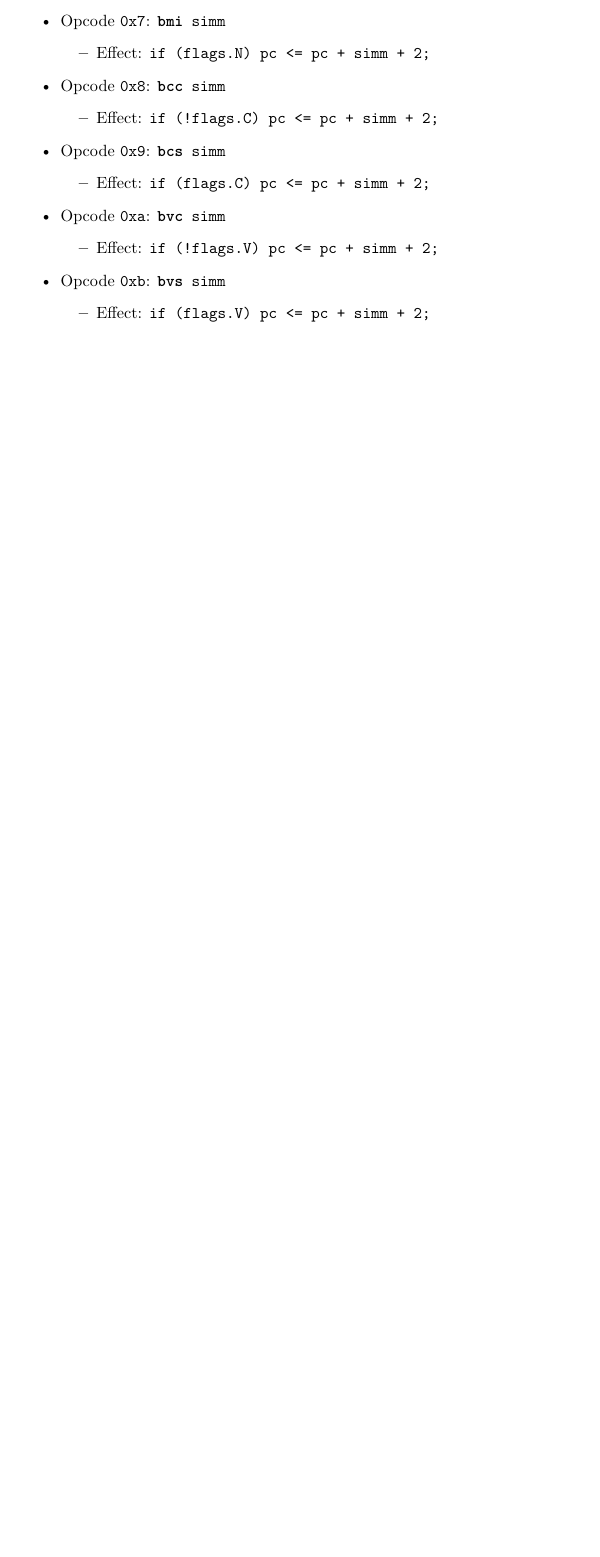
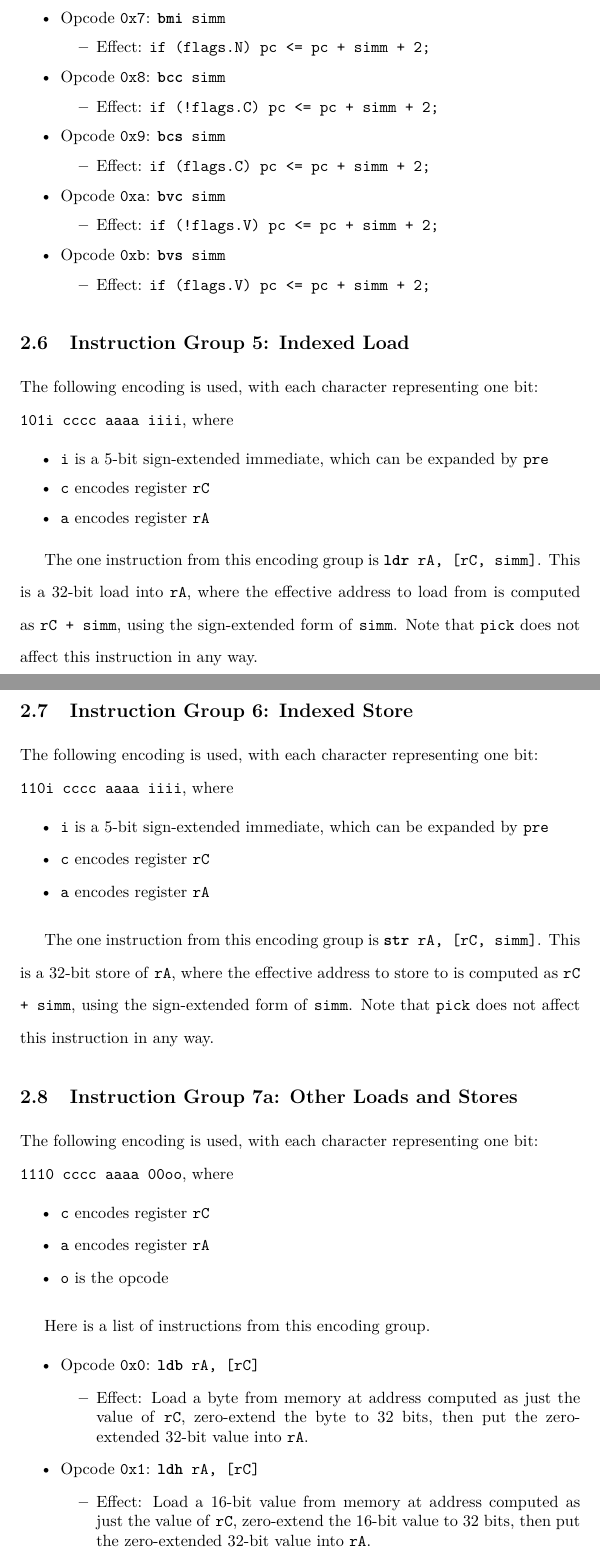
Before and after one commit to fl4shk/flare_cpu, a LaTeX document (docs/flare32_cpu.tex): part of page 12 of 12 before the commit and two parts of pages 12 and 13 of 14 after it, the two joined at a grey line, cut so that both start at the same text, the shorter picture padded with empty space. Compiled offline with pdfLaTeX.

Commit message:
loads and stores

```diff
--- a/docs/flare32_cpu.tex
+++ b/docs/flare32_cpu.tex
@@ -15,7 +15,7 @@
 
 
 \title{Flare32 CPU}
-\date{2018-11-1}
+\date{2018-11-2}
 \author{FL4SHK}
 
 %% Hide section, subsection, and subsubsection numbering
@@ -651,3 +651,78 @@
 		\end{itemize}
 	\end{itemize}
 
+	\doublespacing
+	\subsection{Instruction Group 5:  Indexed Load}
+	The following encoding is used, with each character representing one
+	bit:  \\
+	\texttt{101i cccc aaaa iiii}, where
+
+	\singlespacing
+	\begin{itemize}
+		\item \texttt{i} is a 5-bit sign-extended immediate, which can
+		be expanded by \texttt{pre}
+		\item \texttt{c} encodes register \texttt{rC}
+		\item \texttt{a} encodes register \texttt{rA}
+	\end{itemize}
+	\doublespacing
+
+	The one instruction from this encoding group is
+	\texttt{\textbf{ldr} rA, [rC, simm]}.
+	This is a 32-bit load into \texttt{rA}, where the effective address to
+	load from is computed as \texttt{rC + simm}, using the sign-extended
+	form of \texttt{simm}.  Note that \texttt{pick} does not affect this
+	instruction in any way.
+
+	\subsection{Instruction Group 6:  Indexed Store}
+	The following encoding is used, with each character representing one
+	bit:  \\
+	\texttt{110i cccc aaaa iiii}, where
+
+	\singlespacing
+	\begin{itemize}
+		\item \texttt{i} is a 5-bit sign-extended immediate, which can
+		be expanded by \texttt{pre}
+		\item \texttt{c} encodes register \texttt{rC}
+		\item \texttt{a} encodes register \texttt{rA}
+	\end{itemize}
+	\doublespacing
+
+	The one instruction from this encoding group is
+	\texttt{\textbf{str} rA, [rC, simm]}.
+	This is a 32-bit store of \texttt{rA}, where the effective address to
+	store to is computed as \texttt{rC + simm}, using the sign-extended
+	form of \texttt{simm}.  Note that \texttt{pick} does not affect this
+	instruction in any way.
+
+	\subsection{Instruction Group 7a:  Other Loads and Stores}
+	The following encoding is used, with each character representing one
+	bit:  \\
+	\texttt{1110 cccc aaaa 00oo}, where
+
+	\singlespacing
+	\begin{itemize}
+		\item \texttt{c} encodes register \texttt{rC}
+		\item \texttt{a} encodes register \texttt{rA}
+		\item \texttt{o} is the opcode
+	\end{itemize}
+	\doublespacing
+
+	Here is a list of instructions from this encoding group.
+
+	\singlespacing
+	\begin{itemize}
+		\item Opcode \texttt{0x0}:
+			\texttt{\textbf{ldb} rA, [rC]}
+		\begin{itemize}
+			\item Effect:  Load a byte from memory at address computed as
+			just the value of \texttt{rC}, zero-extend the byte to 32 bits,
+			then put the zero-extended 32-bit value into \texttt{rA}.
+		\end{itemize}
+		\item Opcode \texttt{0x1}:
+			\texttt{\textbf{ldh} rA, [rC]}
+		\begin{itemize}
+			\item Effect:  Load a 16-bit value from memory at address
+			computed as just the value of \texttt{rC}, zero-extend the
+			16-bit value to 32 bits, then put the zero-extended 32-bit
+			value into \texttt{rA}.
+		\end{itemize}
```
Also changed, not shown: docs/flare32_cpu.tex (39 more changed lines).
